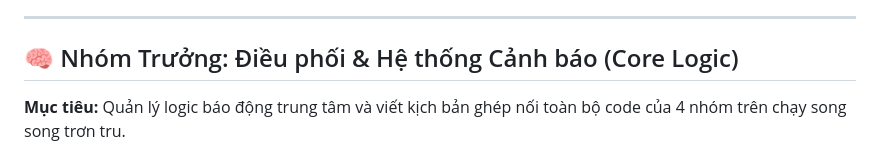
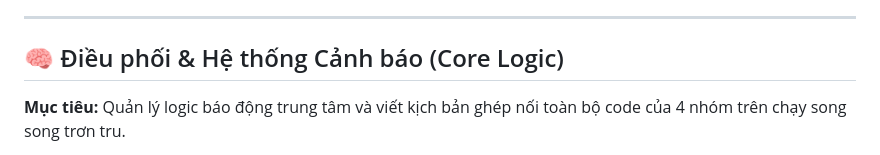
Before and after one commit to nmtoan883/esp32-iot, a Markdown page: Phan_Cong_Nhiem_Vu.md, the part around the change. Rendered like a GitHub page.

```diff
--- a/Phan_Cong_Nhiem_Vu.md
+++ b/Phan_Cong_Nhiem_Vu.md
@@ -76,7 +76,7 @@ Dưới đây là mô tả chi tiết **Cần làm gì** và **Phải code ra sa
 
 ---
 
-## 🧠 Nhóm Trưởng: Điều phối & Hệ thống Cảnh báo (Core Logic)
+## 🧠 Điều phối & Hệ thống Cảnh báo (Core Logic)
 **Mục tiêu:** Quản lý logic báo động trung tâm và viết kịch bản ghép nối toàn bộ code của 4 nhóm trên chạy song song trơn tru.
 
 * **File tự viết code:** `firmware/src/AlertManager.cpp` và `firmware/src/main.cpp`
```
Also changed, not shown: README.md (+1 -1 lines).
